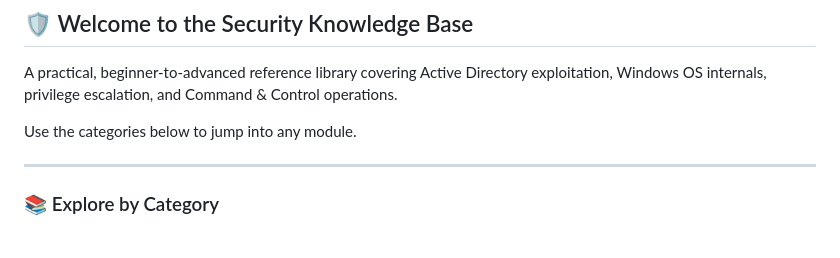
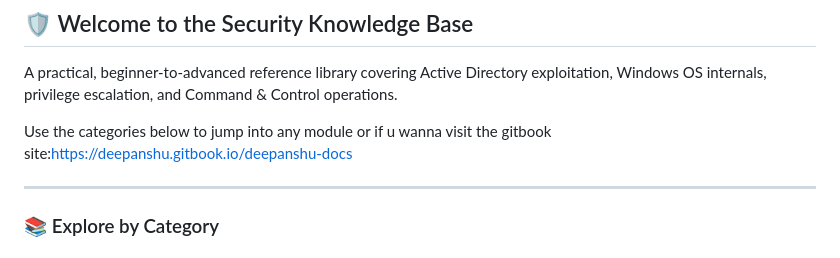
Before and after one commit to JJTHOMPSON0/Active_Directory, a Markdown page: README.md, the part around the change. Drawn GitHub-style.

Commit message:
GITBOOK-10: adding link to the gitboo

```diff
--- a/README.md
+++ b/README.md
@@ -4,7 +4,7 @@
 
 A practical, beginner-to-advanced reference library covering Active Directory exploitation, Windows OS internals, privilege escalation, and Command & Control operations.
 
-Use the categories below to jump into any module.
+Use the categories below to jump into any module or if u wanna visit the gitbook site:[https://deepanshu.gitbook.io/deepanshu-docs](https://deepanshu.gitbook.io/deepanshu-docs)
 
 ***
 
```
